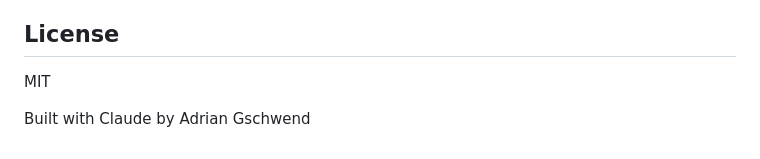
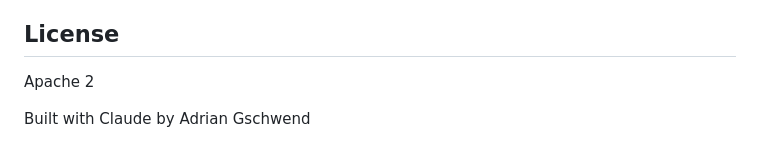
Before and after one commit to salal466/kumpan, a Markdown page: README.md, the part around the change. Rendered like a GitHub page.

```diff
--- a/README.md
+++ b/README.md
@@ -119,6 +119,6 @@ The bottom line: the security model is equivalent to a traditional physical key.
 
 ## License
 
-MIT
+Apache 2
 
 Built with Claude by Adrian Gschwend
```
